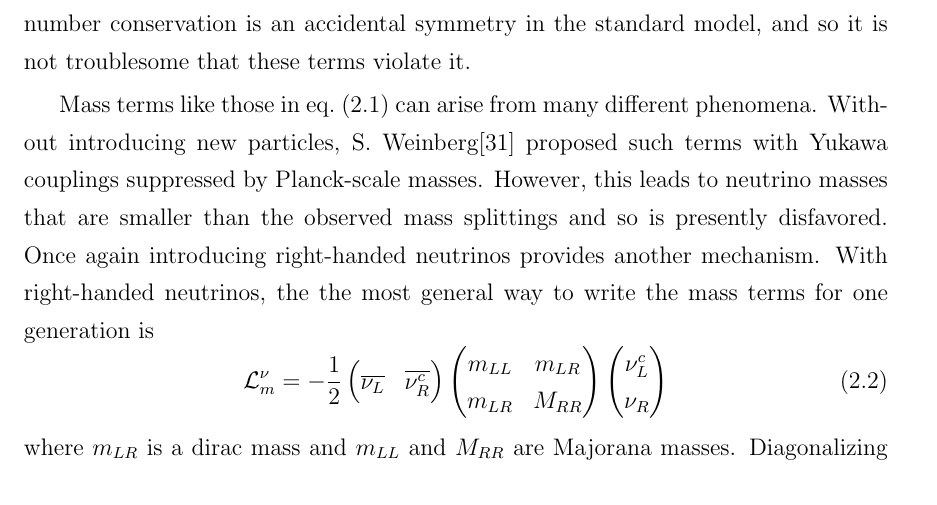
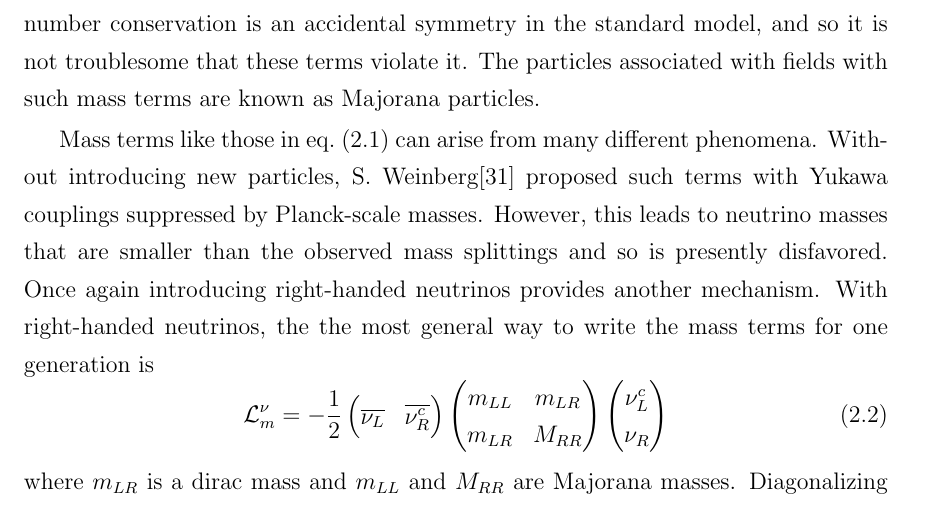
Before and after one commit to steveherrin/PhDThesis, a LaTeX thesis (Thesis/herrin-neutrinos.tex): part of page 15 of 67, cut so that both start at the same text. Compiled offline with pdfLaTeX.

Commit message:
Just adding some definiting languate.

```diff
--- a/Thesis/herrin-neutrinos.tex
+++ b/Thesis/herrin-neutrinos.tex
@@ -23,7 +23,7 @@ Neutrinos do not carry charge, and so mass terms of the form
 \mathcal{L}_{m}^{\nu} = -\frac{1}{2}\overline{\nu_{L}} m_{L L}^{\nu} \nu_{L}^{c} +h.c.
 \label{eq:nu_majorana_lagrangian}
 \end{equation}
-can be added to the standard model Lagrangian. Such terms are not allowed for charge leptons, since they would violate electric charge conservation. Total lepton number conservation is an accidental symmetry in the standard model, and so it is not troublesome that these terms violate it.
+can be added to the standard model Lagrangian. Such terms are not allowed for charge leptons, since they would violate electric charge conservation. Total lepton number conservation is an accidental symmetry in the standard model, and so it is not troublesome that these terms violate it. The particles associated with fields with such mass terms are known as Majorana particles.
 
 Mass terms like those in \cref{eq:nu_majorana_lagrangian} can arise from many different phenomena. Without introducing new particles, S.~Weinberg\cite{Weinberg:1979qa} proposed such terms with Yukawa couplings suppressed by Planck-scale masses. However, this leads to neutrino masses that are smaller than the observed mass splittings and so is presently disfavored. Once again introducing right-handed neutrinos provides another mechanism. With right-handed neutrinos, the the most general way to write the mass terms for one generation is
 \begin{equation}
```
